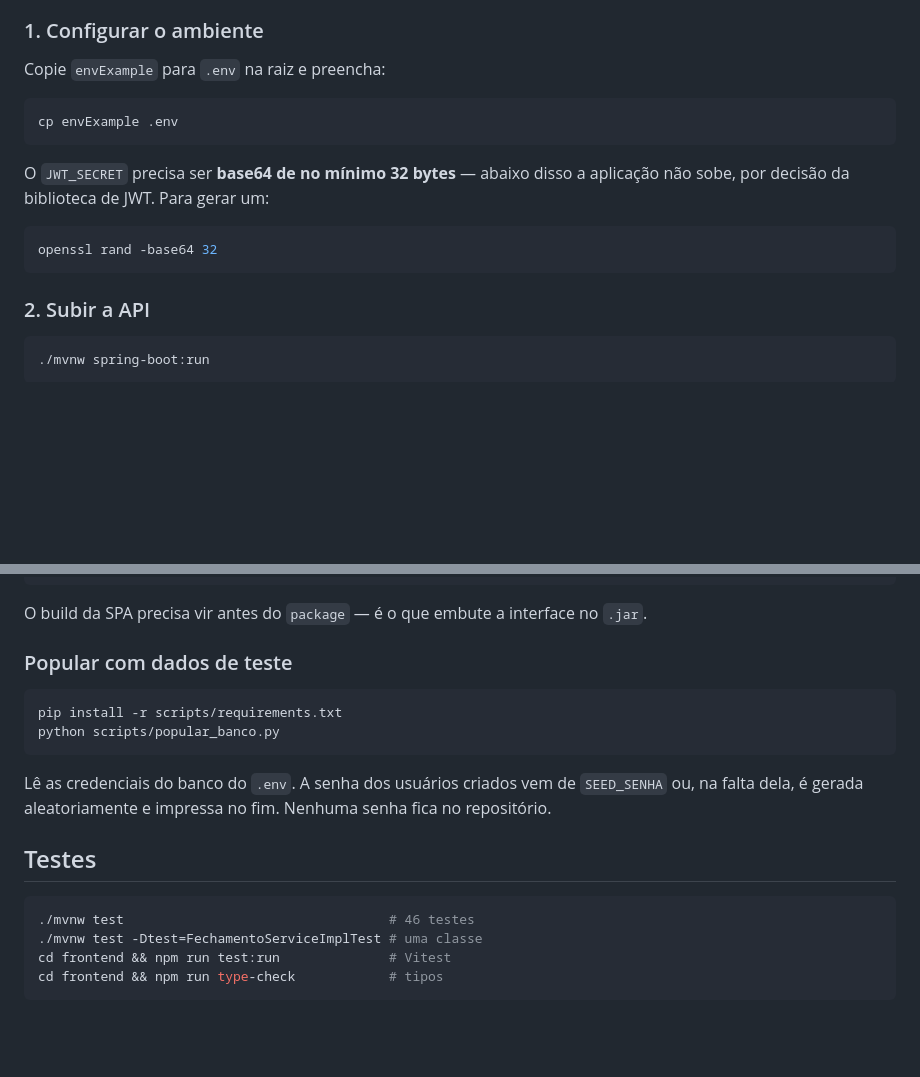
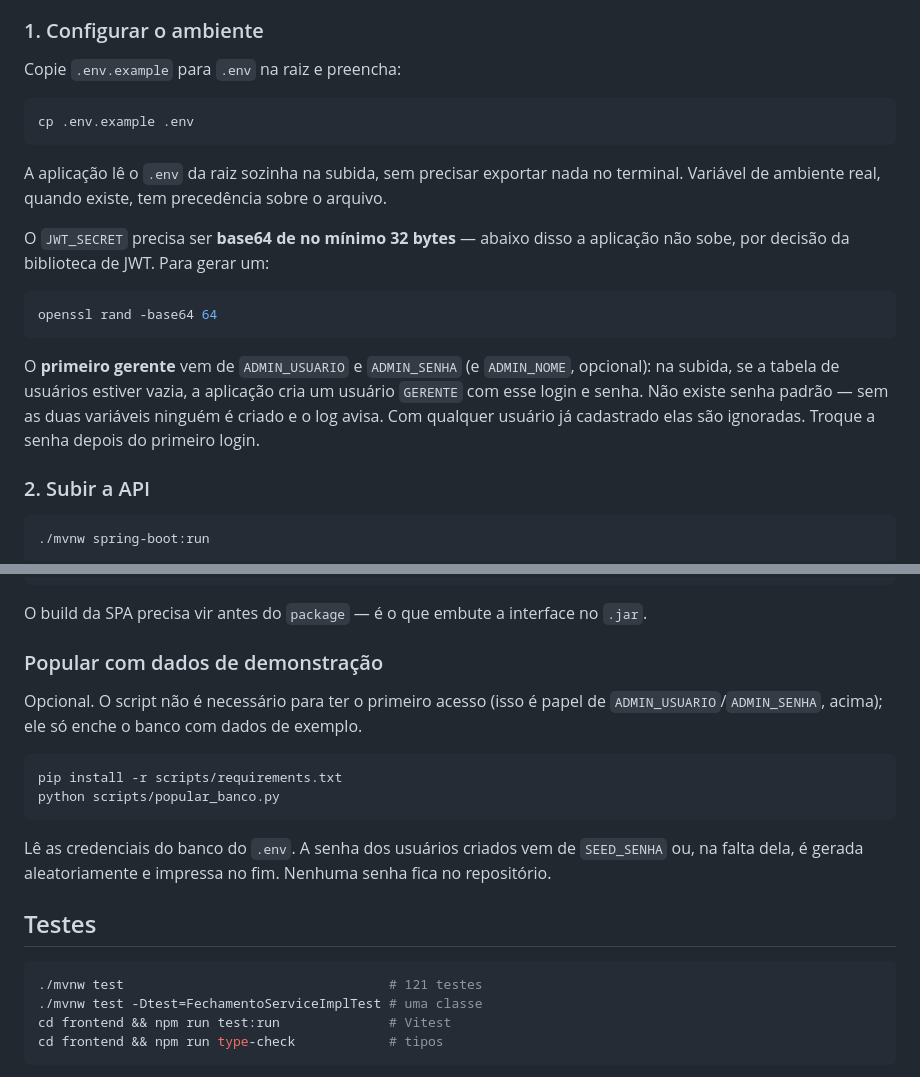
Before and after one commit to pedroLuz144/ZeroPapel, a Markdown page: README.md, 2 parts joined by grey strips. Drawn GitHub-style; blank space fills up the shorter version.

Commit message:
docs: documentar o usuario master, o .env.example e o carregamento do .env

````diff
--- a/README.md
+++ b/README.md
@@ -39,18 +39,26 @@ produção roda um único artefato `.jar`.
 
 ### 1. Configurar o ambiente
 
-Copie `envExample` para `.env` na raiz e preencha:
+Copie `.env.example` para `.env` na raiz e preencha:
 
 ```bash
-cp envExample .env
+cp .env.example .env
 ```
+
+A aplicação lê o `.env` da raiz sozinha na subida, sem precisar exportar nada no terminal.
+Variável de ambiente real, quando existe, tem precedência sobre o arquivo.
 
 O `JWT_SECRET` precisa ser **base64 de no mínimo 32 bytes** — abaixo disso a aplicação não
 sobe, por decisão da biblioteca de JWT. Para gerar um:
 
 ```bash
-openssl rand -base64 32
+openssl rand -base64 64
 ```
+
+O **primeiro gerente** vem de `ADMIN_USUARIO` e `ADMIN_SENHA` (e `ADMIN_NOME`, opcional): na
+subida, se a tabela de usuários estiver vazia, a aplicação cria um usuário `GERENTE` com esse
+login e senha. Não existe senha padrão — sem as duas variáveis ninguém é criado e o log avisa.
+Com qualquer usuário já cadastrado elas são ignoradas. Troque a senha depois do primeiro login.
 
 ### 2. Subir a API
 
@@ -81,7 +89,10 @@ java -jar target/ZeroPapel-0.0.1-SNAPSHOT.jar
 
 O build da SPA precisa vir antes do `package` — é o que embute a interface no `.jar`.
 
-### Popular com dados de teste
+### Popular com dados de demonstração
+
+Opcional. O script não é necessário para ter o primeiro acesso (isso é papel de
+`ADMIN_USUARIO`/`ADMIN_SENHA`, acima); ele só enche o banco com dados de exemplo.
 
 ```bash
 pip install -r scripts/requirements.txt
@@ -94,7 +105,7 @@ na falta dela, é gerada aleatoriamente e impressa no fim. Nenhuma senha fica no
 ## Testes
 
 ```bash
-./mvnw test                                  # 46 testes
+./mvnw test                                  # 121 testes
 ./mvnw test -Dtest=FechamentoServiceImplTest # uma classe
 cd frontend && npm run test:run              # Vitest
 cd frontend && npm run type-check            # tipos
````
Also changed, not shown: CLAUDE.md (+41 -4 lines).
